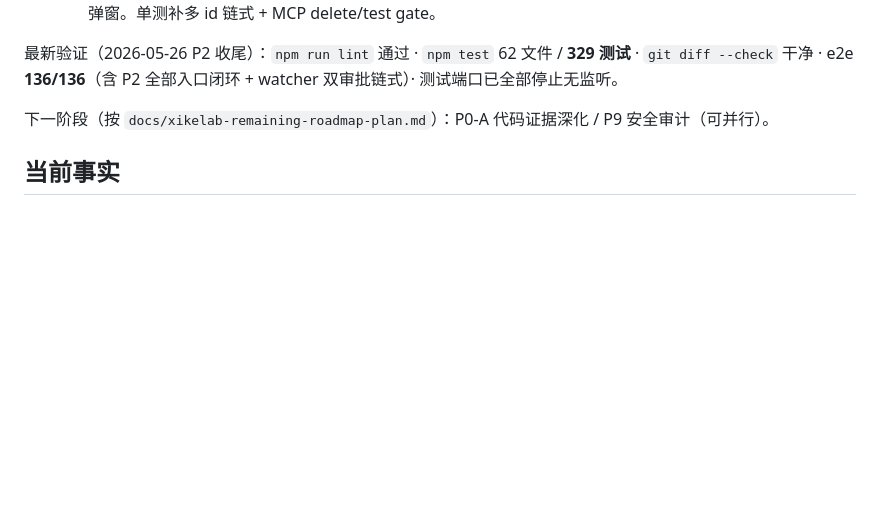
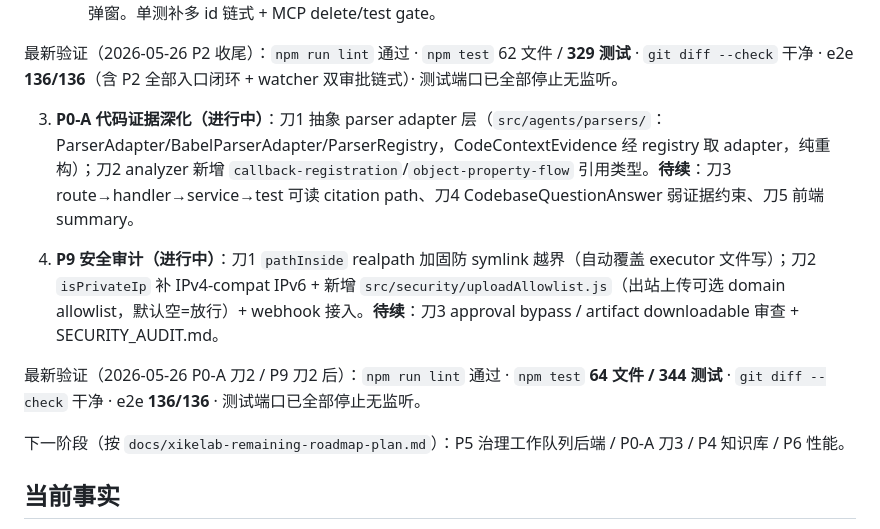
Before and after one commit to BB20260410/xikelab, a Markdown page: 任务交接.md, the part around the change. GitHub-like rendering; blank space fills up the shorter version.

Commit message:
文档: 记录 P0-A 刀1-2 与 P9 刀1-2 进展
parser adapter 抽象层 / callback-registration / object-property-flow；
realpath 越界加固 / IPv4-compat IPv6 / 出站上传 allowlist；test 344 · e2e 136

Co-Authored-By: Claude Opus 4.7 <noreply@anthropic.com>

```diff
--- a/任务交接.md
+++ b/任务交接.md
@@ -22,7 +22,13 @@
 
 最新验证（2026-05-26 P2 收尾）：`npm run lint` 通过 · `npm test` 62 文件 / **329 测试** · `git diff --check` 干净 · e2e **136/136**（含 P2 全部入口闭环 + watcher 双审批链式）· 测试端口已全部停止无监听。
 
-下一阶段（按 `docs/xikelab-remaining-roadmap-plan.md`）：P0-A 代码证据深化 / P9 安全审计（可并行）。
+3. **P0-A 代码证据深化（进行中）**：刀1 抽象 parser adapter 层（`src/agents/parsers/`：ParserAdapter/BabelParserAdapter/ParserRegistry，CodeContextEvidence 经 registry 取 adapter，纯重构）；刀2 analyzer 新增 `callback-registration`/`object-property-flow` 引用类型。**待续**：刀3 route→handler→service→test 可读 citation path、刀4 CodebaseQuestionAnswer 弱证据约束、刀5 前端 summary。
+
+4. **P9 安全审计（进行中）**：刀1 `pathInside` realpath 加固防 symlink 越界（自动覆盖 executor 文件写）；刀2 `isPrivateIp` 补 IPv4-compat IPv6 + 新增 `src/security/uploadAllowlist.js`（出站上传可选 domain allowlist，默认空=放行）+ webhook 接入。**待续**：刀3 approval bypass / artifact downloadable 审查 + SECURITY_AUDIT.md。
+
+最新验证（2026-05-26 P0-A 刀2 / P9 刀2 后）：`npm run lint` 通过 · `npm test` **64 文件 / 344 测试** · `git diff --check` 干净 · e2e **136/136** · 测试端口已全部停止无监听。
+
+下一阶段（按 `docs/xikelab-remaining-roadmap-plan.md`）：P5 治理工作队列后端 / P0-A 刀3 / P4 知识库 / P6 性能。
 
 ## 当前事实
 
```
